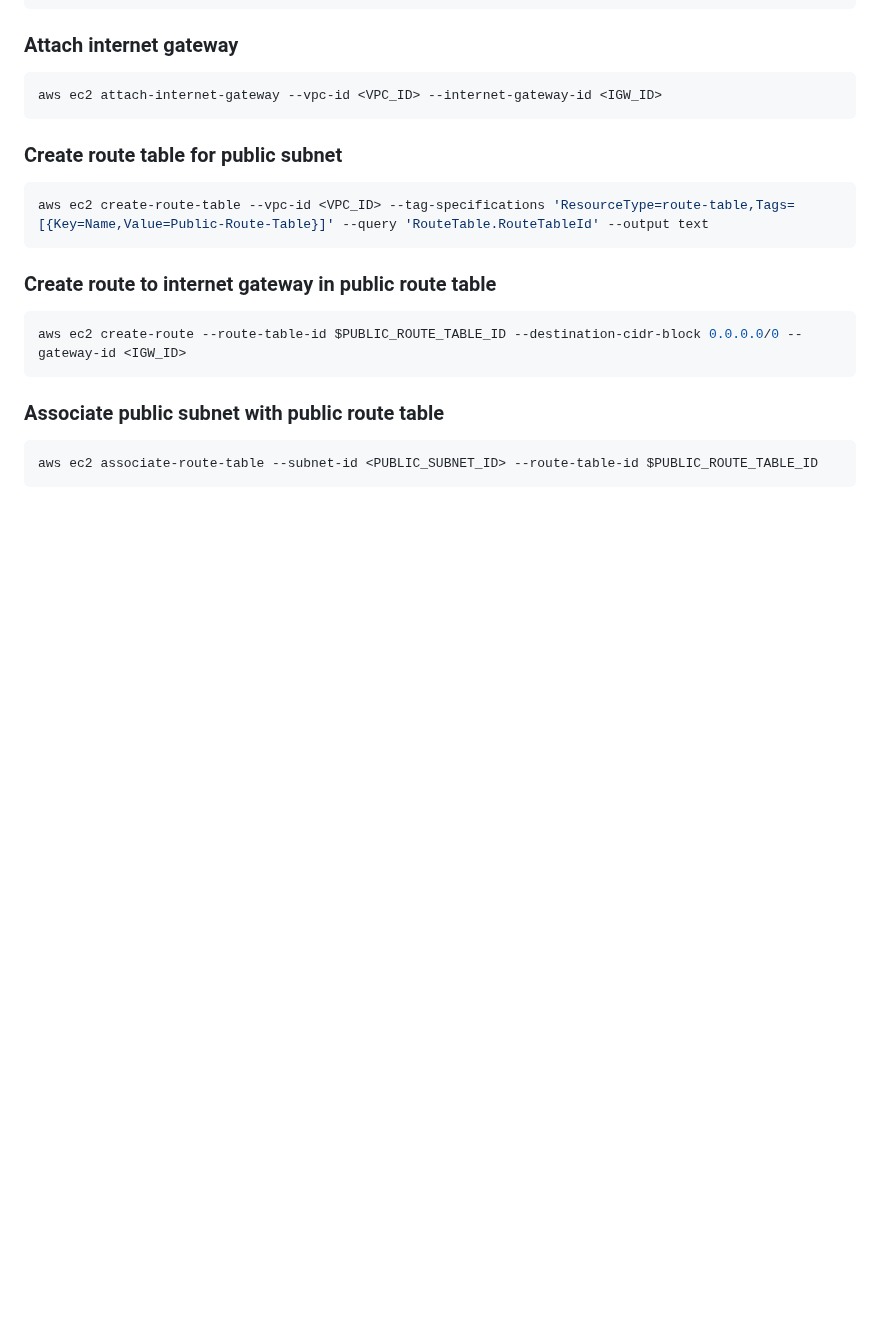
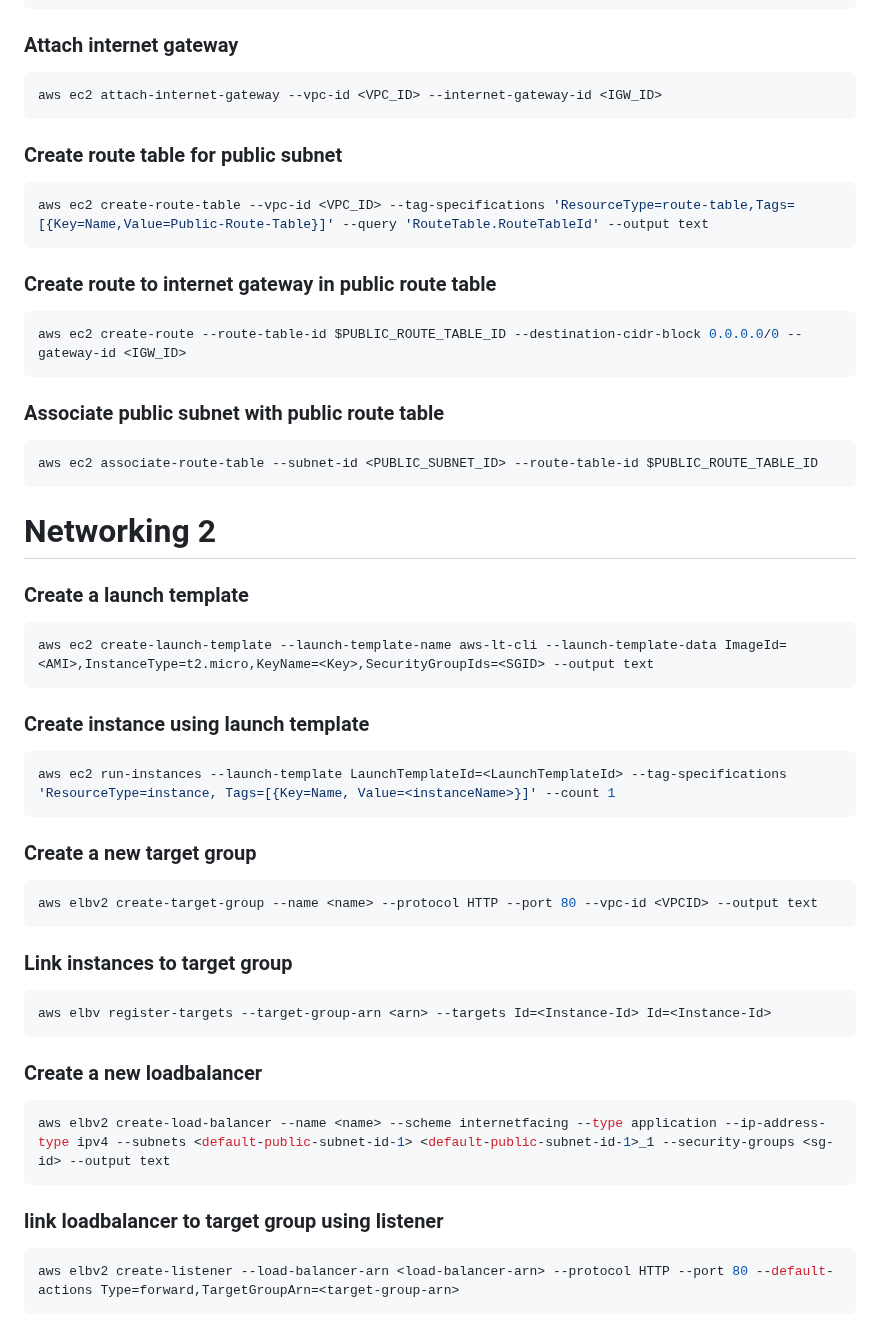
Before and after one commit to NastyyNas/IncredibleRepoOfDries, a Markdown page: Notes/cloudlabs.md, the part around the change. Drawn GitHub-style; blank space fills up the shorter version.

````diff
--- a/Notes/cloudlabs.md
+++ b/Notes/cloudlabs.md
@@ -147,3 +147,41 @@ aws ec2 create-route --route-table-id $PUBLIC_ROUTE_TABLE_ID --destination-cidr-
 ```bash
 aws ec2 associate-route-table --subnet-id <PUBLIC_SUBNET_ID> --route-table-id $PUBLIC_ROUTE_TABLE_ID
 ```
+
+# Networking 2
+
+### Create a launch template
+
+```bash
+aws ec2 create-launch-template --launch-template-name aws-lt-cli --launch-template-data ImageId=<AMI>,InstanceType=t2.micro,KeyName=<Key>,SecurityGroupIds=<SGID> --output text
+```
+
+### Create instance using launch template
+
+```bash
+aws ec2 run-instances --launch-template LaunchTemplateId=<LaunchTemplateId> --tag-specifications 'ResourceType=instance, Tags=[{Key=Name, Value=<instanceName>}]' --count 1
+```
+
+### Create a new target group
+
+```bash
+aws elbv2 create-target-group --name <name> --protocol HTTP --port 80 --vpc-id <VPCID> --output text
+```
+
+### Link instances to target group
+
+```bash
+aws elbv register-targets --target-group-arn <arn> --targets Id=<Instance-Id> Id=<Instance-Id>
+```
+
+### Create a new loadbalancer
+
+```bash
+aws elbv2 create-load-balancer --name <name> --scheme internetfacing --type application --ip-address-type ipv4 --subnets <default-public-subnet-id-1> <default-public-subnet-id-1>_1 --security-groups <sg-id> --output text
+```
+
+### link loadbalancer to target group using listener
+
+```bash
+aws elbv2 create-listener --load-balancer-arn <load-balancer-arn> --protocol HTTP --port 80 --default-actions Type=forward,TargetGroupArn=<target-group-arn>
+```
````
